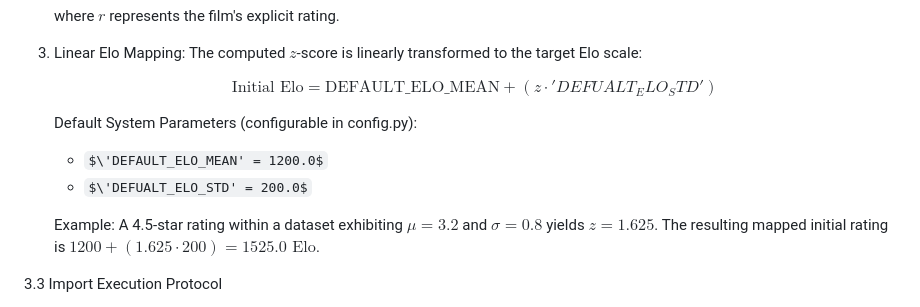
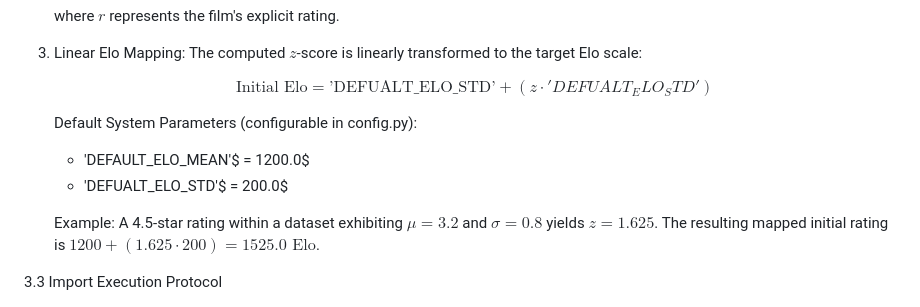
Before and after one commit to kenanhager/Movie-Elo-Ranking, a Markdown page: README.md, the part around the change. Drawn GitHub-style; some formulas as TeX source.

Commit message:
everything

```diff
--- a/README.md
+++ b/README.md
@@ -66,11 +66,11 @@ each entry to an initial Elo rating utilizing normal distribution parameters:
 3. Linear Elo Mapping:
    The computed $z$-score is linearly transformed to the target Elo scale:
 
-   $$\text{Initial Elo} = \text{DEFAULT\_ELO\_MEAN} + (z \cdot 'DEFUALT_ELO_STD')$$
+   $$\text{Initial Elo} = \text{'DEFUALT_ELO_STD'} + (z \cdot 'DEFUALT_ELO_STD')$$
 
    Default System Parameters (configurable in config.py):
-   * $\'DEFAULT_ELO_MEAN' = 1200.0$
-   * $\'DEFUALT_ELO_STD' = 200.0$
+   * 'DEFAULT_ELO_MEAN'$ = 1200.0$
+   * 'DEFUALT_ELO_STD'$ = 200.0$
 
    Example: A 4.5-star rating within a dataset exhibiting $\mu = 3.2$ and $\sigma = 0.8$
    yields $z = 1.625$. The resulting mapped initial rating is $1200 + (1.625 \cdot 200) = 1525.0 \text{ Elo}$.
```
